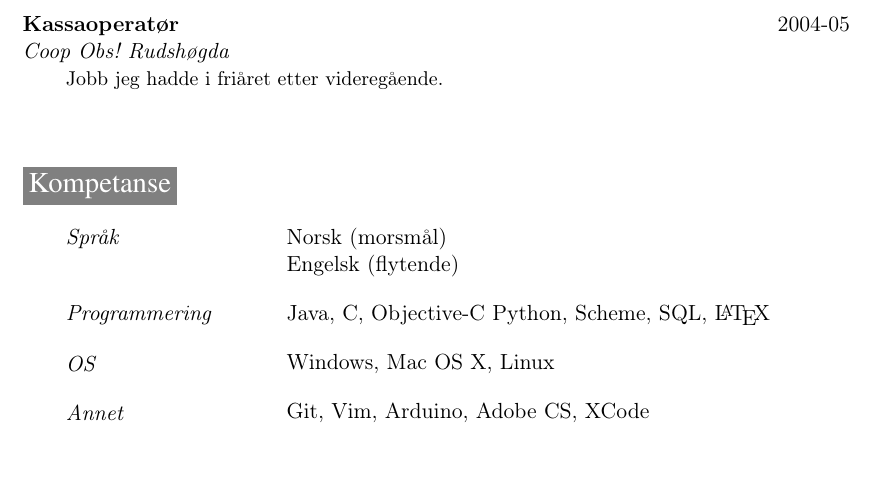
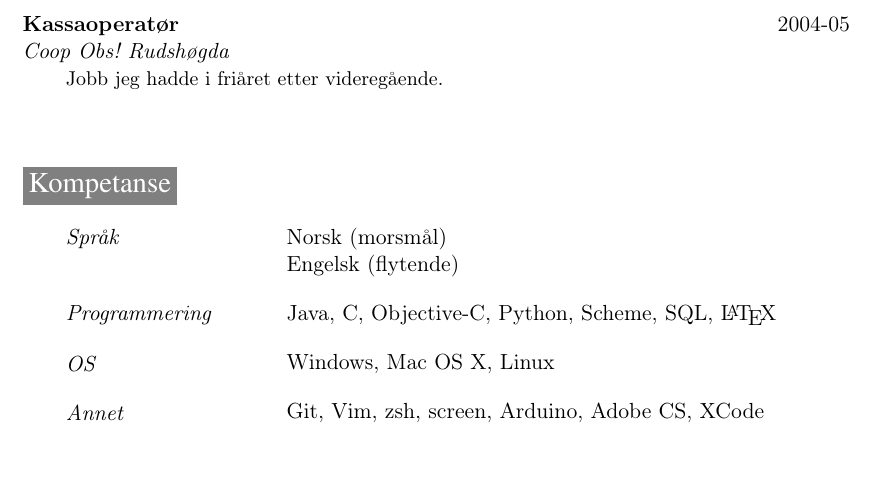
Before and after one commit to korsveien/CV, a LaTeX CV (cv.tex): part of page 2 of 2, cut so that both start at the same text. Compiled offline with pdfLaTeX.

Commit message:
Minor fixes

```diff
--- a/cv.tex
+++ b/cv.tex
@@ -21,7 +21,7 @@
 \definecolor{myred}{RGB}{240, 20, 20}
 \sectionfont{
         \color{White}
-        \usefont{OT1}{ptm}{n}{n}
+        \usefont{OT1}{ptm}{m}{n}
         \noindent\colorbox{Grey}
 }
 
@@ -38,7 +38,7 @@
 \newcommand{\sepspace}{\vspace*{1em}}
 
 \newcommand{\MyName}[1]{
-    \Huge \usefont{OT1}{ptm}{n}{n}\noindent#1
+    \Huge \usefont{OT1}{ptm}{m}{n}\noindent#1
     \par \normalsize \normalfont}
 
 \newcommand{\MySlogan}[1]{
@@ -176,11 +176,11 @@ fast ansatt. }
 \SkillsEntry{Språk}{Norsk (morsmål)}
 \SkillsEntry{}{Engelsk (flytende)}
 \sepspace
-\SkillsEntry{Programmering}{Java, C, Objective-C Python, Scheme, SQL, \LaTeX}
+\SkillsEntry{Programmering}{Java, C, Objective-C, Python, Scheme, SQL, \LaTeX}
 \sepspace
 \SkillsEntry{OS}{Windows, Mac OS X, Linux}
 \sepspace
-\SkillsEntry{Annet}{Git, Vim, Arduino, Adobe CS, XCode}
+\SkillsEntry{Annet}{Git, Vim, zsh, screen,  Arduino, Adobe CS, XCode}
 
 \sepspace
 \sepspace
```
Also changed, not shown: cv.pdf, 2 other files.
